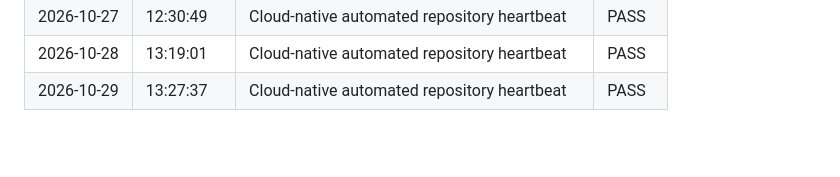
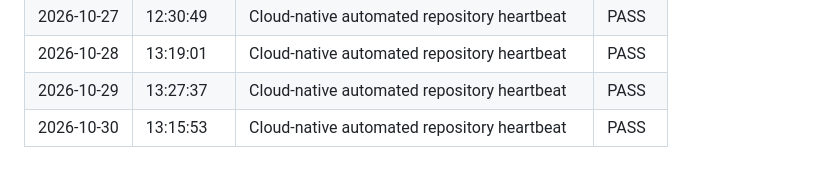
Before and after one commit to amanpratap1999/triage-flow-agent, a Markdown page: docs/MAINTENANCE.md, the part around the change. Rendered like a GitHub page; blank space fills up the shorter version.

Commit message:
chore(maintenance): automated repository heartbeat [2026-10-30]

```diff
--- a/docs/MAINTENANCE.md
+++ b/docs/MAINTENANCE.md
@@ -44,3 +44,4 @@ Automated dependency verification, operational health pings, and repository audi
 | 2026-10-27 | 12:30:49 | Cloud-native automated repository heartbeat | PASS |
 | 2026-10-28 | 13:19:01 | Cloud-native automated repository heartbeat | PASS |
 | 2026-10-29 | 13:27:37 | Cloud-native automated repository heartbeat | PASS |
+| 2026-10-30 | 13:15:53 | Cloud-native automated repository heartbeat | PASS |
```
